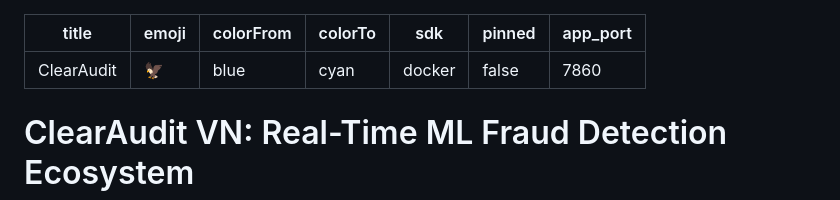
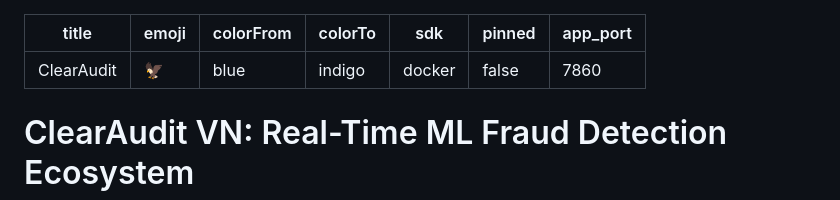
Before and after one commit to ShyamNayak27/ClearAudit, a Markdown page: README.md, the part around the change. Drawn GitHub-style.

Commit message:
Deployment: Fixed Hugging Face color schema (indigo) for metadata validation

```diff
--- a/README.md
+++ b/README.md
@@ -2,7 +2,7 @@
 title: ClearAudit
 emoji: 🦅
 colorFrom: blue
-colorTo: cyan
+colorTo: indigo
 sdk: docker
 pinned: false
 app_port: 7860
```
